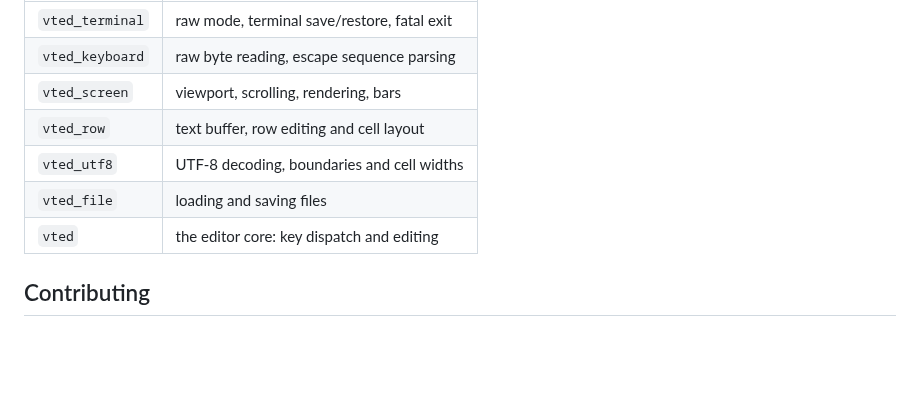
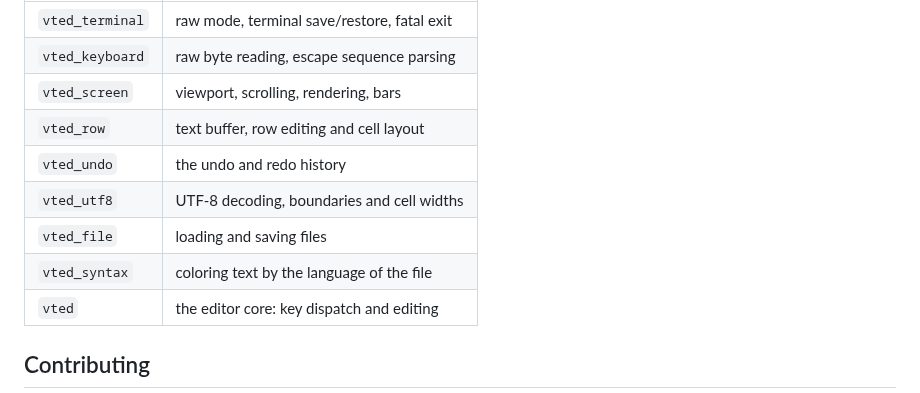
Before and after one commit to E-Vex/vted, a Markdown page: README.md, the part around the change. GitHub-like rendering; blank space fills up the shorter version.

Commit message:
docs(readme): add the syntax and undo modules to the module table

```diff
--- a/README.md
+++ b/README.md
@@ -218,8 +218,10 @@ man vted        # the full manual
 | `vted_keyboard`   | raw byte reading, escape sequence parsing   |
 | `vted_screen`     | viewport, scrolling, rendering, bars        |
 | `vted_row`        | text buffer, row editing and cell layout    |
+| `vted_undo`       | the undo and redo history                   |
 | `vted_utf8`       | UTF-8 decoding, boundaries and cell widths  |
 | `vted_file`       | loading and saving files                    |
+| `vted_syntax`     | coloring text by the language of the file   |
 | `vted`            | the editor core: key dispatch and editing   |
 
 ## Contributing
```
